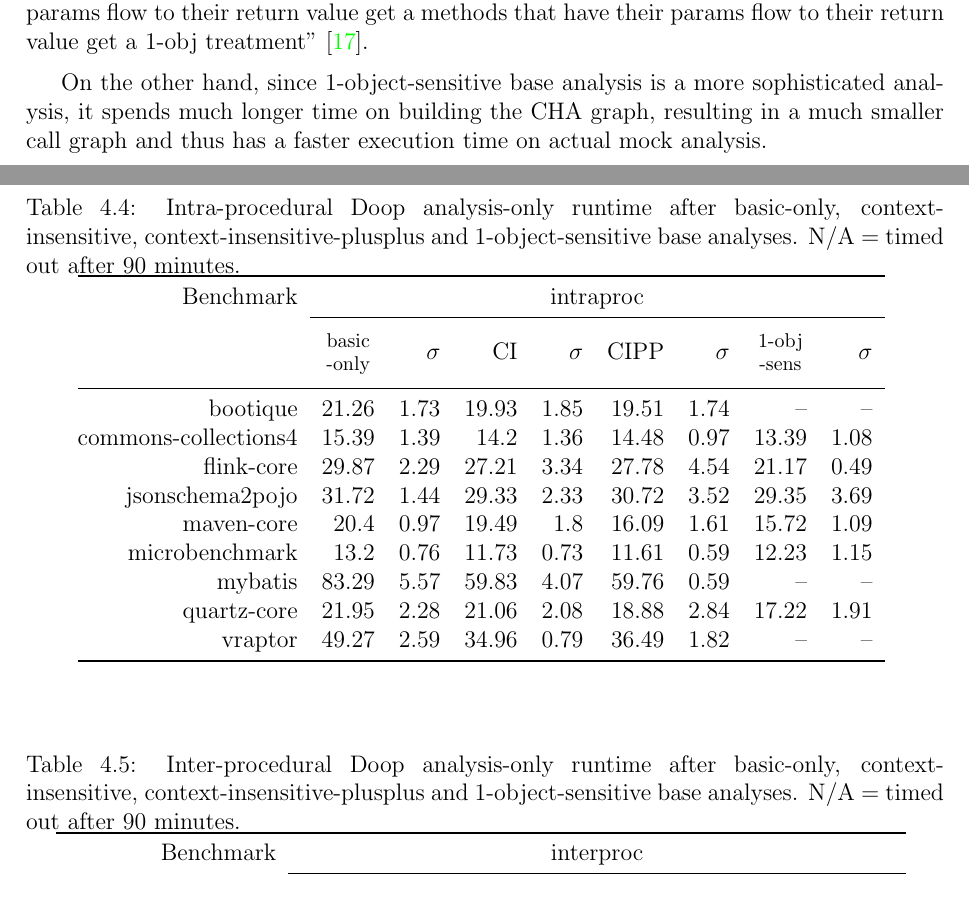
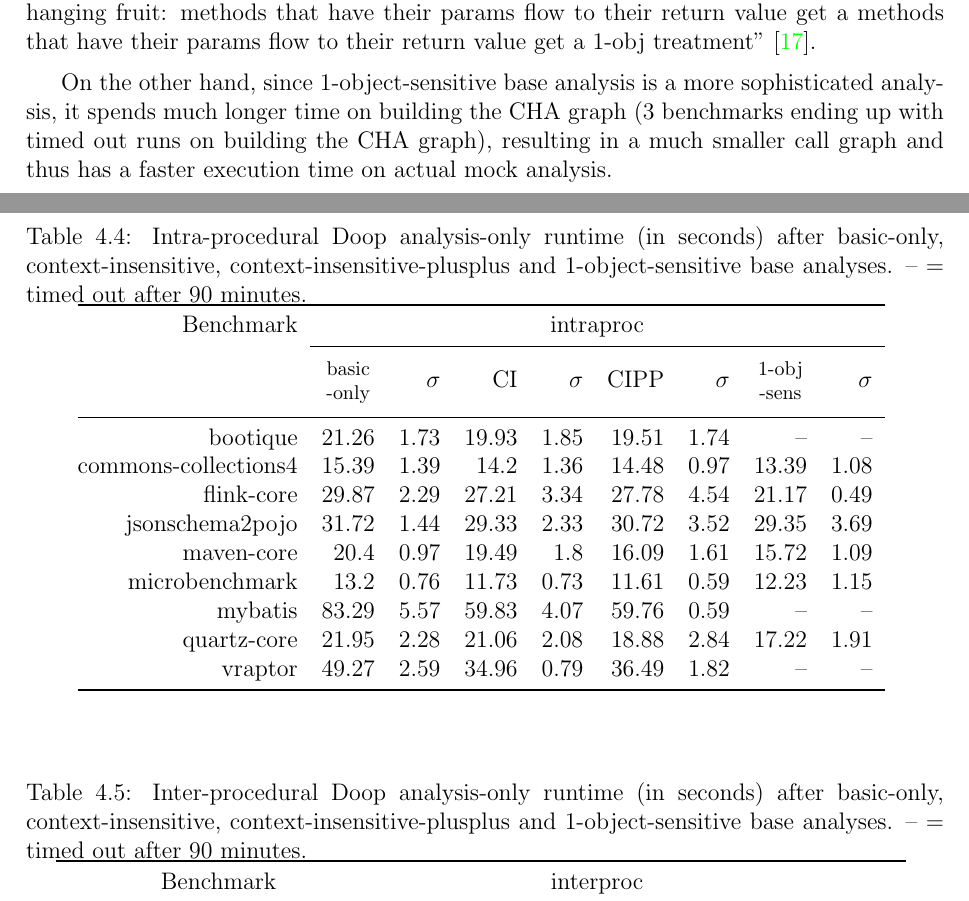
Before and after one commit to dliang2000/MasterThesis_MockDetector, a LaTeX thesis (uw-ethesis.tex, which reads evaluation.tex): two parts of pages 29 and 32 of 45, joined at a grey line, cut so that both start at the same text. Compiled offline with pdfLaTeX.

Commit message:
minor update to tables

```diff
--- a/evaluation.tex
+++ b/evaluation.tex
@@ -21,9 +21,17 @@ In Section~\ref{sec:common} we discussed the implementation of our intraprocedur
 
 %--- , indicates the removal of mock invocations from call graph would improve the call graph's accuracy on method coverage for the benchmarks on the high end of the mock invocation percentage.
 
-We explored the performance of our 8 declarative analysis variants based on recorded program facts, and present the numbers in Table~\ref{tab:doop-intra-runtimes} and \ref{tab:doop-inter-runtimes}. We can observe that CI and CIPP have comparable runtimes and mock invocation counts, with CI has slightly higher average runtimes, both intra-procedurally and inter-procedurally. It makes sense as CIPP is "context-insensitive with an enhancement for low-hanging fruit: methods that have their params flow to their return value get a methods that have their params flow to their return value get a 1-obj treatment”~\cite{yanniss}.
+We explored the performance of our 8 declarative analysis variants based on recorded program facts, and present the numbers in Table~\ref{tab:doop-intra-runtimes} and \ref{tab:doop-inter-runtimes}.
 
-On the other hand, since 1-object-sensitive base analysis is a more sophisticated analysis, it spends much longer time on building the CHA graph, resulting in a much smaller call graph and thus has a faster execution time on actual mock analysis.
+%Note that the average standard deviation is calculated by applying the pooled standard deviation formula.
+%
+%\begin{equation}
+%\sigma_p = \sqrt{\frac{\sum_{i = 1}^{k} (n_i - 1)\sigma_i^2}{\sum_{i = 1}^{k} (n_i - 1)}}
+%\end{equation}
+
+We can observe that CI and CIPP have comparable runtimes and mock invocation counts, with CI has slightly higher average runtimes, both intra-procedurally and inter-procedurally. It makes sense as CIPP is "context-insensitive with an enhancement for low-hanging fruit: methods that have their params flow to their return value get a methods that have their params flow to their return value get a 1-obj treatment"~\cite{yanniss}.
+
+On the other hand, since 1-object-sensitive base analysis is a more sophisticated analysis, it spends much longer time on building the CHA graph (3 benchmarks ending up with timed out runs on building the CHA graph), resulting in a much smaller call graph and thus has a faster execution time on actual mock analysis.
 
 %the number of mock invocations correlates with the runtime; taking a bit more effort to compute a better call graph may well pay off in terms of overall analysis time. We suspect that the interprocedural analysis is especially slow for mybatis because we also analyze its 50 dependencies; that count is at the high end among our benchmarks.
 
@@ -128,7 +136,7 @@ On the other hand, since 1-object-sensitive base analysis is a more sophisticate
 
 \begin{table*}
 	\centering
-	\caption{Intra-procedural Doop analysis-only runtime after basic-only, context-insensitive, context-insensitive-plusplus and 1-object-sensitive base analyses. N/A = timed out after 90 minutes.}
+	\caption{Intra-procedural Doop analysis-only runtime (in seconds) after basic-only, context-insensitive, context-insensitive-plusplus and 1-object-sensitive base analyses. -- = timed out after 90 minutes.}
 	\begin{tabular}{@{}rrrrrrrrr} \toprule
 	Benchmark & \multicolumn{8}{c}{intraproc}\\
 	\cmidrule{2-9}
@@ -144,7 +152,7 @@ On the other hand, since 1-object-sensitive base analysis is a more sophisticate
 
 \begin{table*}
 	\centering
-	\caption{Inter-procedural Doop analysis-only runtime after basic-only, context-insensitive, context-insensitive-plusplus and 1-object-sensitive base analyses. N/A = timed out after 90 minutes.}
+	\caption{Inter-procedural Doop analysis-only runtime (in seconds) after basic-only, context-insensitive, context-insensitive-plusplus and 1-object-sensitive base analyses. -- = timed out after 90 minutes.}
 	\begin{tabular}{@{}rrrrrrrrr} \toprule
 		Benchmark & \multicolumn{8}{c}{interproc}\\
 		\cmidrule{2-9}
```
Also changed, not shown: evaluation.tex (4 more changed lines).
